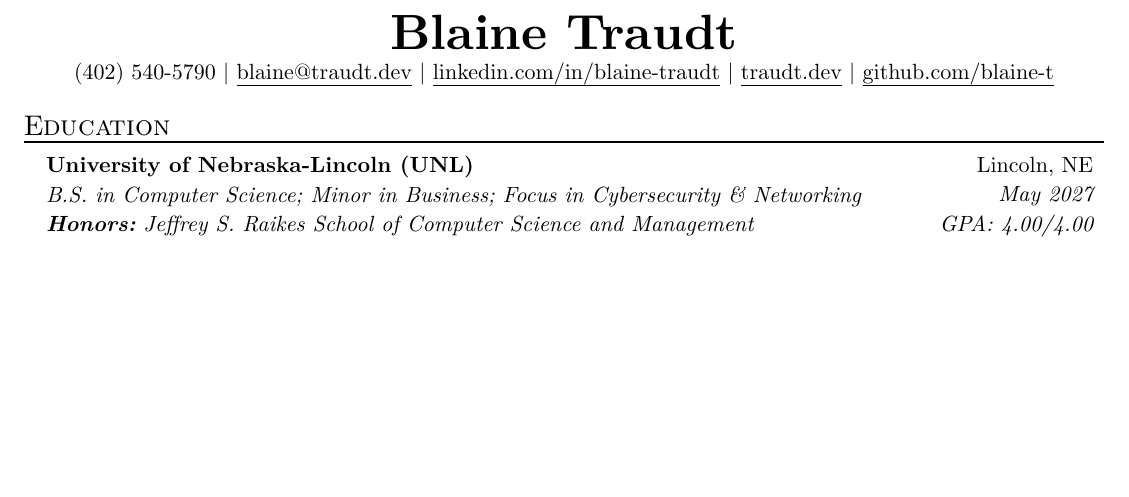
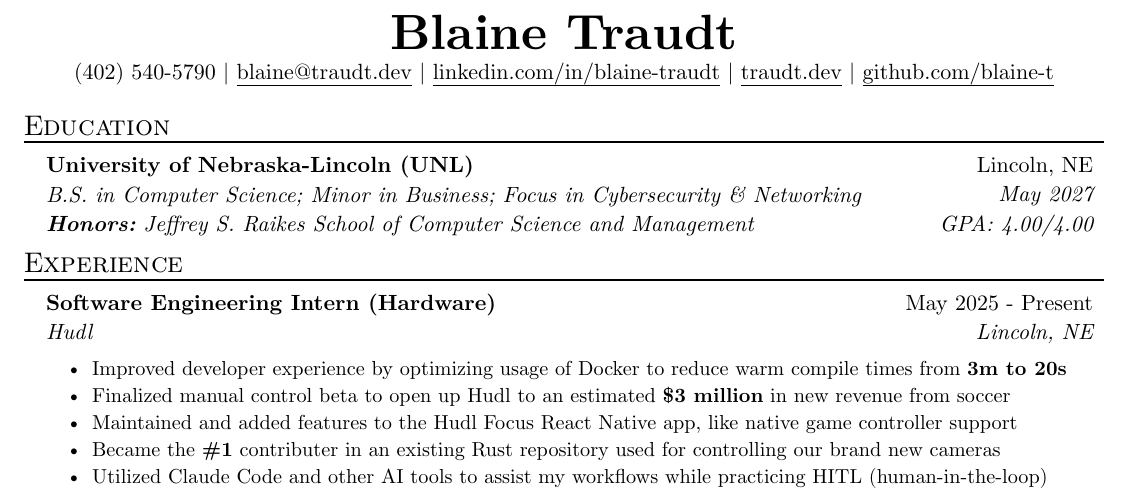
Before and after one commit to blaine-t/resume, a Typst document (resume.typ): part of the page, cut so that both start at the same text, the shorter picture padded with empty space. The pictures show the PDF file resume.pdf that the author committed with the source.

Commit message:
Add first line of experience

```diff
--- a/resume.typ
+++ b/resume.typ
@@ -20,3 +20,15 @@
   location: "Lincoln, NE",
   date: "May 2027",
 )
+#resume_heading[Experience]
+#exp_item(
+  role: "Software Engineering Intern (Hardware)",
+  name: "Hudl",
+  location: "Lincoln, NE",
+  date: "May 2025 - Present",
+  [Improved developer experience by optimizing usage of Docker to reduce warm compile times from *3m to 20s*],
+  [Finalized manual control beta to open up Hudl to an estimated *\$3 million* in new revenue from soccer],
+  [Maintained and added features to the Hudl Focus React Native app, like native game controller support],
+  [Became the *\#1* contributer in an existing Rust repository used for controlling our brand new cameras],
+  [Utilized Claude Code and other AI tools to assist my workflows while practicing HITL (human-in-the-loop)]
+)
```
Also changed, not shown: resume.pdf.
